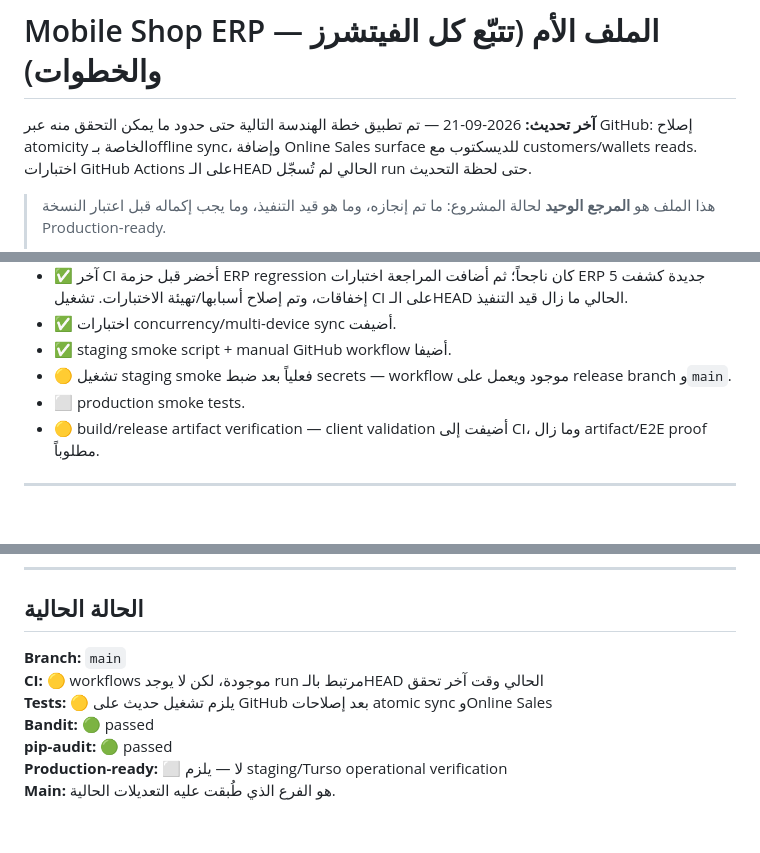
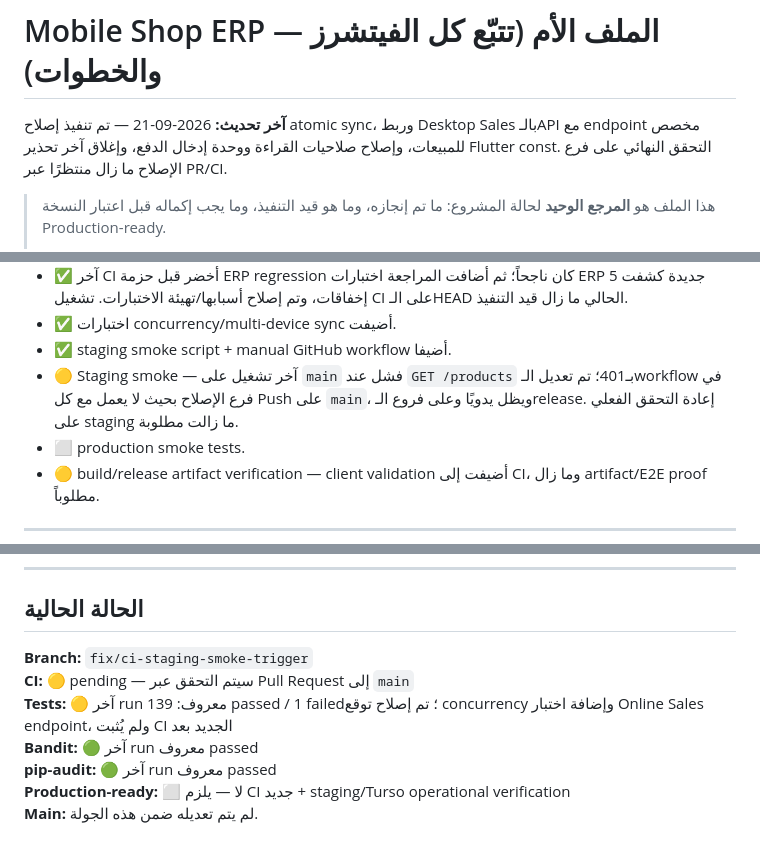
Before and after one commit to ibrahimshoshaaa/MobileShop, a Markdown page: Mobile_Shop_ERP_Master_Tracking.md, 3 parts joined by grey strips. GitHub-like rendering; blank space fills up the shorter version.

Commit message:
docs: update ERP tracking after engineering fixes

```diff
--- a/Mobile_Shop_ERP_Master_Tracking.md
+++ b/Mobile_Shop_ERP_Master_Tracking.md
@@ -1,6 +1,6 @@
 # Mobile Shop ERP — الملف الأم (تتبّع كل الفيتشرز والخطوات)
 
-**آخر تحديث:** 2026-09-21 — تم تطبيق خطة الهندسة التالية حتى حدود ما يمكن التحقق منه عبر GitHub: إصلاح atomicity الخاصة بـoffline sync، وإضافة Online Sales surface للديسكتوب مع customers/wallets reads. اختبارات GitHub Actions على الـHEAD الحالي لم تُسجّل run حتى لحظة التحديث.
+**آخر تحديث:** 2026-09-21 — تم تنفيذ إصلاح atomic sync، وربط Desktop Sales بالـAPI مع endpoint مخصص للمبيعات، وإصلاح صلاحيات القراءة ووحدة إدخال الدفع، وإغلاق آخر تحذير Flutter const. التحقق النهائي على فرع الإصلاح ما زال منتظرًا عبر PR/CI.
 
 > هذا الملف هو **المرجع الوحيد** لحالة المشروع: ما تم إنجازه، وما هو قيد التنفيذ، وما يجب إكماله قبل اعتبار النسخة Production-ready.
 >
@@ -92,7 +92,7 @@
 - ✅ آخر CI أخضر قبل حزمة ERP regression كان ناجحاً؛ ثم أضافت المراجعة اختبارات ERP جديدة كشفت 5 إخفاقات، وتم إصلاح أسبابها/تهيئة الاختبارات. تشغيل CI على الـHEAD الحالي ما زال قيد التنفيذ.
 - ✅ اختبارات concurrency/multi-device sync أضيفت.
 - ✅ staging smoke script + manual GitHub workflow أضيفا.
-- 🟡 تشغيل staging smoke فعلياً بعد ضبط secrets — workflow موجود ويعمل على release branch و`main`.
+- 🟡 Staging smoke — آخر تشغيل على `main` فشل عند `GET /products` بـ401؛ تم تعديل الـworkflow في فرع الإصلاح بحيث لا يعمل مع كل Push على `main`، ويظل يدويًا وعلى فروع الـrelease. إعادة التحقق الفعلي على staging ما زالت مطلوبة.
 - ⬜ production smoke tests.
 - 🟡 build/release artifact verification — client validation أضيفت إلى CI، وما زال artifact/E2E proof مطلوباً.
 
@@ -238,10 +238,10 @@
 
 ## الحالة الحالية
 
-**Branch:** `main`
-**CI:** 🟡 workflows موجودة، لكن لا يوجد run مرتبط بالـHEAD الحالي وقت آخر تحقق
-**Tests:** 🟡 يلزم تشغيل حديث على GitHub بعد إصلاحات atomic sync وOnline Sales
-**Bandit:** 🟢 passed
-**pip-audit:** 🟢 passed
-**Production-ready:** ⬜ لا — يلزم staging/Turso operational verification
-**Main:** هو الفرع الذي طُبقت عليه التعديلات الحالية.
+**Branch:** `fix/ci-staging-smoke-trigger`
+**CI:** 🟡 pending — سيتم التحقق عبر Pull Request إلى `main`
+**Tests:** 🟡 آخر run معروف: 139 passed / 1 failed؛ تم إصلاح توقع concurrency وإضافة اختبار Online Sales endpoint، ولم يُثبت CI الجديد بعد
+**Bandit:** 🟢 آخر run معروف passed
+**pip-audit:** 🟢 آخر run معروف passed
+**Production-ready:** ⬜ لا — يلزم CI جديد + staging/Turso operational verification
+**Main:** لم يتم تعديله ضمن هذه الجولة.
```
Also changed, not shown: other parts of Mobile_Shop_ERP_Master_Tracking.md (+1 -1 lines).
